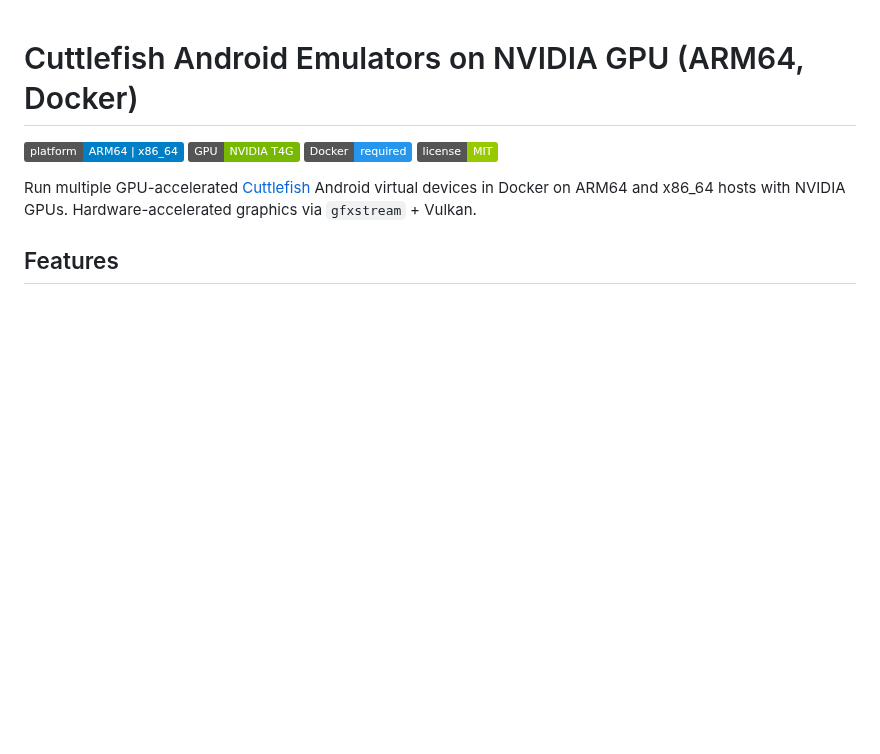
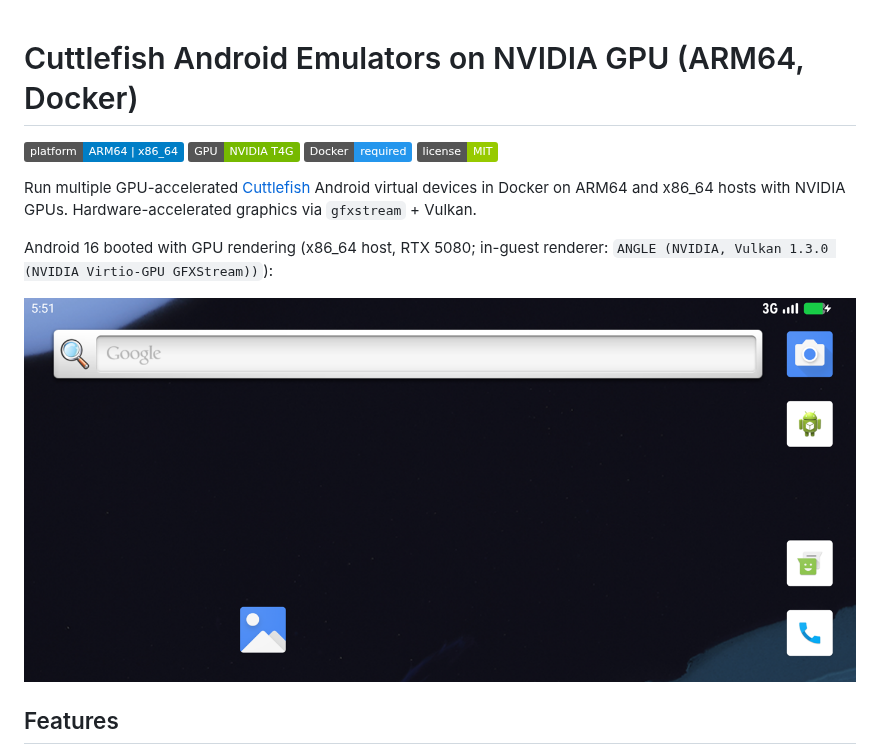
Before and after one commit to x-kpanik/cuttledroid, a Markdown page: README.md, the part around the change. Drawn GitHub-style; pictures changed too: docs/screenshot-gpu.png (added); badges without logos; blank space fills up the shorter version.

Commit message:
README: add GPU-rendering screenshot
Android 16 home screen from a live x86_64 run (RTX 5080), in-guest
renderer ANGLE (NVIDIA, Vulkan) via gfxstream. docs/screenshot-gpu.png,
downscaled to 1400px.

```diff
--- a/README.md
+++ b/README.md
@@ -8,6 +8,11 @@
 Run multiple GPU-accelerated [Cuttlefish](https://source.android.com/docs/devices/cuttlefish)
 Android virtual devices in Docker on ARM64 and x86_64 hosts with NVIDIA GPUs.
 Hardware-accelerated graphics via `gfxstream` + Vulkan.
+
+Android 16 booted with GPU rendering (x86_64 host, RTX 5080; in-guest renderer:
+`ANGLE (NVIDIA, Vulkan 1.3.0 (NVIDIA Virtio-GPU GFXStream))`):
+
+![Android 16 home screen rendered through gfxstream on an NVIDIA GPU](docs/screenshot-gpu.png)
 
 ## Features
 
```
